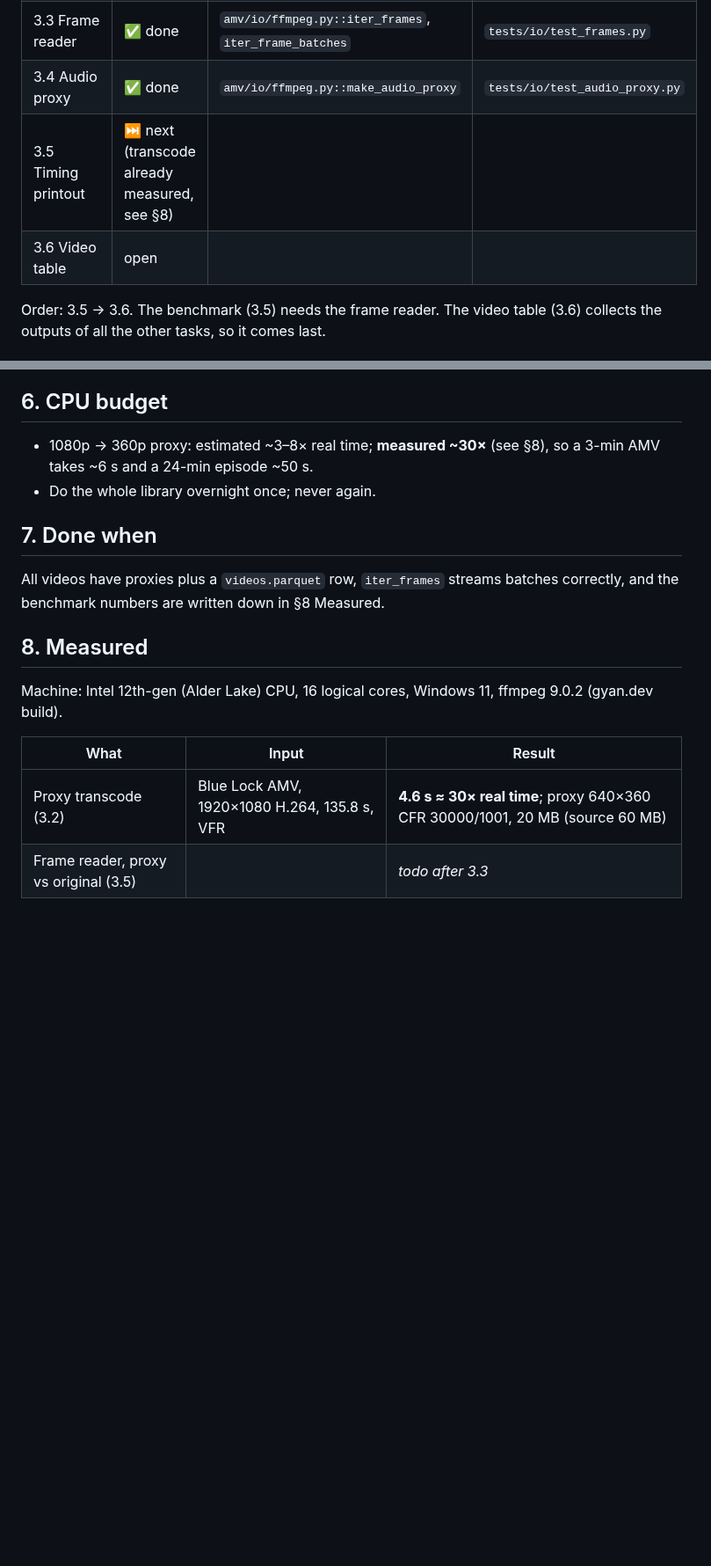
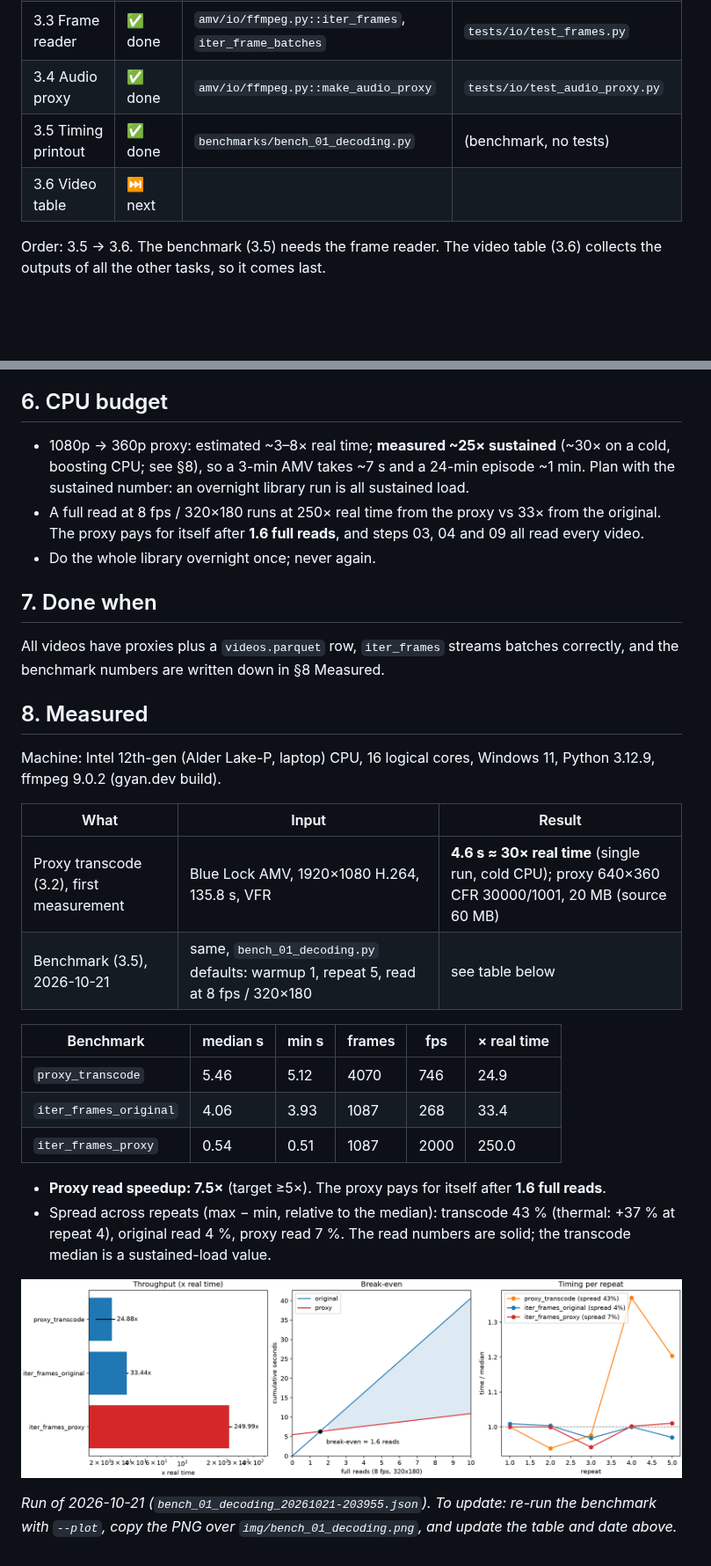
Before and after one commit to FlyperLG/amv-generator, a Markdown page: docs/01-decoding-and-proxies/README.md, 2 parts joined by grey strips. Shown at 88% size. Rendered like a GitHub page; pictures changed too: docs/01-decoding-and-proxies/img/bench_01_decoding.png (added); blank space fills up the shorter version.

Commit message:
feat: created decoding benchmark and performance visualizations

```diff
--- a/docs/01-decoding-and-proxies/README.md
+++ b/docs/01-decoding-and-proxies/README.md
@@ -41,8 +41,8 @@ Every later step (shot detection, CLIP, optical flow, dataset building) reads th
 | 3.2 Proxy transcode | ✅ done | `amv/io/ffmpeg.py::make_video_proxy` | `tests/io/test_video_proxy.py` |
 | 3.3 Frame reader | ✅ done | `amv/io/ffmpeg.py::iter_frames`, `iter_frame_batches` | `tests/io/test_frames.py` |
 | 3.4 Audio proxy | ✅ done | `amv/io/ffmpeg.py::make_audio_proxy` | `tests/io/test_audio_proxy.py` |
-| 3.5 Timing printout | ⏭ next (transcode already measured, see §8) | | |
-| 3.6 Video table | open | | |
+| 3.5 Timing printout | ✅ done | `benchmarks/bench_01_decoding.py` | (benchmark, no tests) |
+| 3.6 Video table | ⏭ next | | |
 
 Order: 3.5 → 3.6. The benchmark (3.5) needs the frame reader. The video table (3.6) collects the outputs of all the other tasks, so it comes last.
 
@@ -109,7 +113,8 @@ Add a small benchmark script that prints, for the Blue Lock AMV:
 
 ## 6. CPU budget
 
-- 1080p → 360p proxy: estimated ~3–8× real time; **measured ~30×** (see §8), so a 3-min AMV takes ~6 s and a 24-min episode ~50 s.
+- 1080p → 360p proxy: estimated ~3–8× real time; **measured ~25× sustained** (~30× on a cold, boosting CPU; see §8), so a 3-min AMV takes ~7 s and a 24-min episode ~1 min. Plan with the sustained number: an overnight library run is all sustained load.
+- A full read at 8 fps / 320×180 runs at 250× real time from the proxy vs 33× from the original. The proxy pays for itself after **1.6 full reads**, and steps 03, 04 and 09 all read every video.
 - Do the whole library overnight once; never again.
 
 ## 7. Done when
@@ -118,9 +123,22 @@ All videos have proxies plus a `videos.parquet` row, `iter_frames` streams batch
 
 ## 8. Measured
 
-Machine: Intel 12th-gen (Alder Lake) CPU, 16 logical cores, Windows 11, ffmpeg 9.0.2 (gyan.dev build).
+Machine: Intel 12th-gen (Alder Lake-P, laptop) CPU, 16 logical cores, Windows 11, Python 3.12.9, ffmpeg 9.0.2 (gyan.dev build).
 
 | What | Input | Result |
 |---|---|---|
-| Proxy transcode (3.2) | Blue Lock AMV, 1920×1080 H.264, 135.8 s, VFR | **4.6 s ≈ 30× real time**; proxy 640×360 CFR 30000/1001, 20 MB (source 60 MB) |
-| Frame reader, proxy vs original (3.5) | | *todo after 3.3* |
+| Proxy transcode (3.2), first measurement | Blue Lock AMV, 1920×1080 H.264, 135.8 s, VFR | **4.6 s ≈ 30× real time** (single run, cold CPU); proxy 640×360 CFR 30000/1001, 20 MB (source 60 MB) |
+| Benchmark (3.5), 2026-10-21 | same, `bench_01_decoding.py` defaults: warmup 1, repeat 5, read at 8 fps / 320×180 | see table below |
+
+| Benchmark | median s | min s | frames | fps | × real time |
+|---|---|---|---|---|---|
+| `proxy_transcode` | 5.46 | 5.12 | 4070 | 746 | 24.9 |
+| `iter_frames_original` | 4.06 | 3.93 | 1087 | 268 | 33.4 |
+| `iter_frames_proxy` | 0.54 | 0.51 | 1087 | 2000 | 250.0 |
+
+- **Proxy read speedup: 7.5×** (target ≥5×). The proxy pays for itself after **1.6 full reads**.
+- Spread across repeats (max − min, relative to the median): transcode 43 % (thermal: +37 % at repeat 4), original read 4 %, proxy read 7 %. The read numbers are solid; the transcode median is a sustained-load value.
+
+![Benchmark 3.5: throughput in × real time, break-even between reading the original and transcode + reading the proxy, and timing per repeat](img/bench_01_decoding.png)
+
+*Run of 2026-10-21 (`bench_01_decoding_20261021-203955.json`). To update: re-run the benchmark with `--plot`, copy the PNG over `img/bench_01_decoding.png`, and update the table and date above.*
```
Also changed, not shown: other parts of docs/01-decoding-and-proxies/README.md (+6 -2 lines), docs/00-setup/README.md (+1 -0 lines), docs/README.md (+1 -1 lines), 4 other files.
